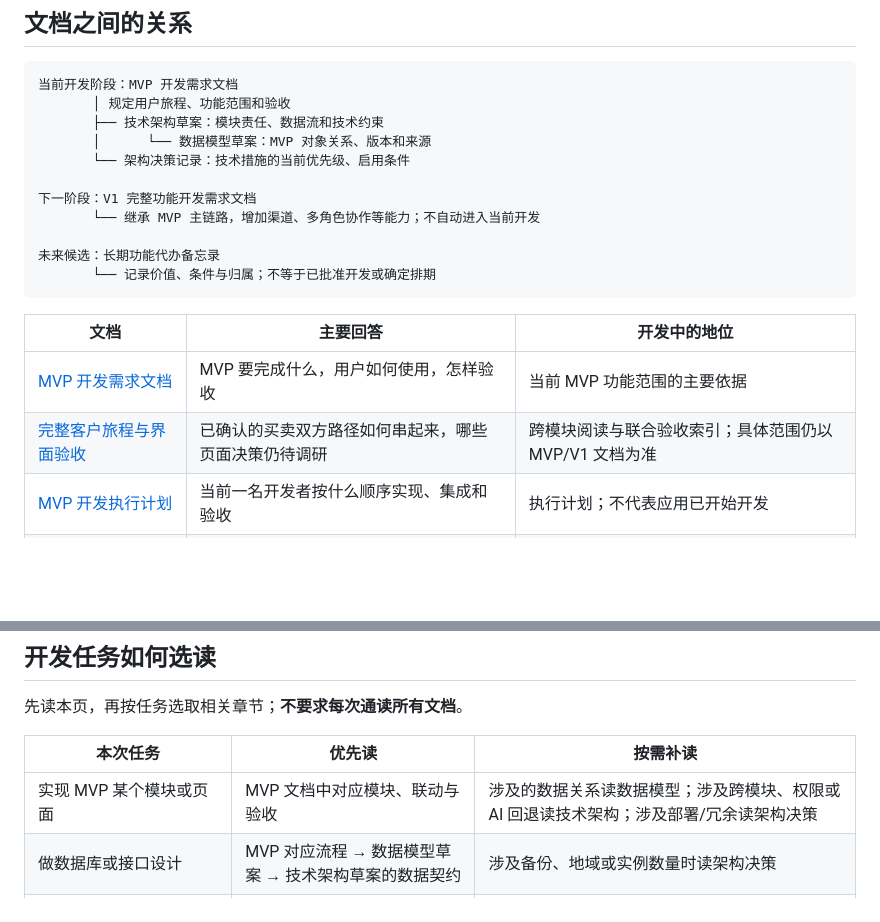
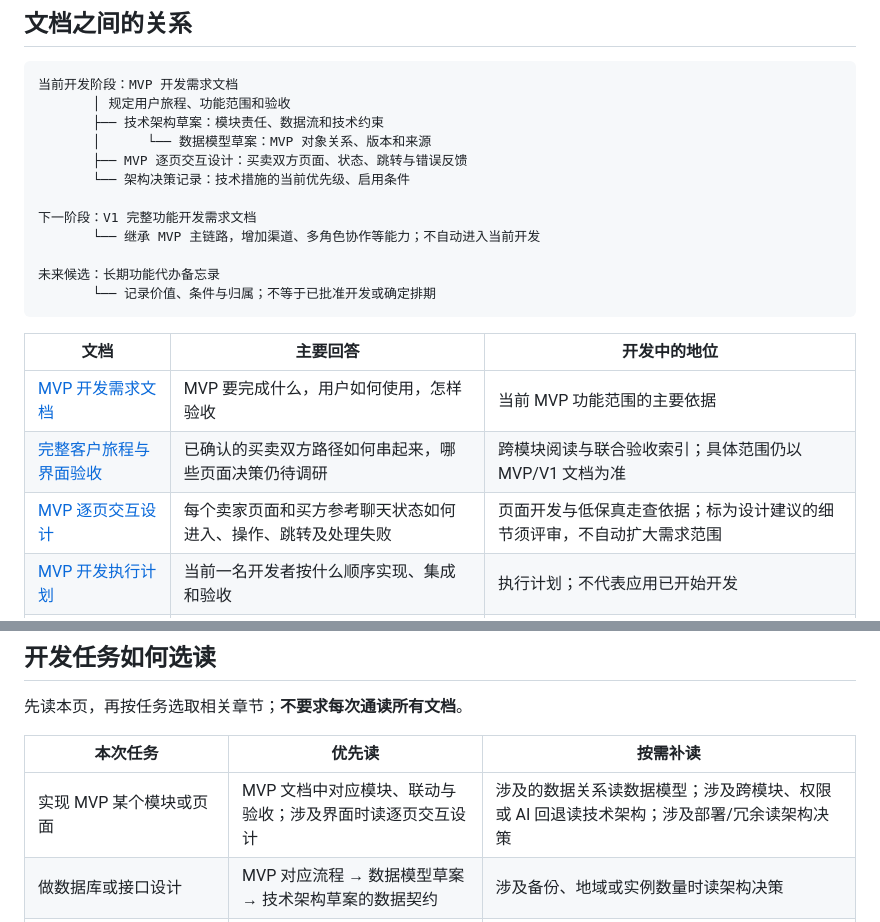
Before and after one commit to JiahaoShang/blinking-CB-water-pump-saas, a Markdown page: docs/README.md, 2 parts joined by grey strips. Rendered like a GitHub page; blank space fills up the shorter version.

```diff
--- a/docs/README.md
+++ b/docs/README.md
@@ -9,6 +9,7 @@
        │ 规定用户旅程、功能范围和验收
        ├── 技术架构草案：模块责任、数据流和技术约束
        │      └── 数据模型草案：MVP 对象关系、版本和来源
+       ├── MVP 逐页交互设计：买卖双方页面、状态、跳转与错误反馈
        └── 架构决策记录：技术措施的当前优先级、启用条件
 
 下一阶段：V1 完整功能开发需求文档
@@ -22,6 +23,7 @@
 | --- | --- | --- |
 | [MVP 开发需求文档](MVP-开发需求文档.md) | MVP 要完成什么，用户如何使用，怎样验收 | 当前 MVP 功能范围的主要依据 |
 | [完整客户旅程与界面验收](完整客户旅程与界面验收.md) | 已确认的买卖双方路径如何串起来，哪些页面决策仍待调研 | 跨模块阅读与联合验收索引；具体范围仍以 MVP/V1 文档为准 |
+| [MVP 逐页交互设计](MVP-逐页交互设计.md) | 每个卖家页面和买方参考聊天状态如何进入、操作、跳转及处理失败 | 页面开发与低保真走查依据；标为设计建议的细节须评审，不自动扩大需求范围 |
 | [MVP 开发执行计划](MVP-开发执行计划.md) | 当前一名开发者按什么顺序实现、集成和验收 | 执行计划；不代表应用已开始开发 |
 | [V1 完整功能开发需求文档](V1-完整功能开发需求文档.md) | MVP 后的第一版增加什么 | 规划下一阶段；当前 MVP 不因写在此处就实现 |
 | [技术架构草案](技术架构草案.md) | 模块如何协作，产品事实、权限、失败回退如何处理 | 技术设计依据；标为建议或待评审的实现细节不是定案 |
@@ -36,7 +38,7 @@
 
 | 本次任务 | 优先读 | 按需补读 |
 | --- | --- | --- |
-| 实现 MVP 某个模块或页面 | MVP 文档中对应模块、联动与验收 | 涉及的数据关系读数据模型；涉及跨模块、权限或 AI 回退读技术架构；涉及部署/冗余读架构决策 |
+| 实现 MVP 某个模块或页面 | MVP 文档中对应模块、联动与验收；涉及界面时读逐页交互设计 | 涉及的数据关系读数据模型；涉及跨模块、权限或 AI 回退读技术架构；涉及部署/冗余读架构决策 |
 | 做数据库或接口设计 | MVP 对应流程 → 数据模型草案 → 技术架构草案的数据契约 | 涉及备份、地域或实例数量时读架构决策 |
 | 开发 V1 功能 | V1 对应模块 → MVP 被继承的主链路 | 技术架构、数据模型及架构决策的相关章节 |
 | 评估 SEO、营销序列、CRM、CAD 等后续能力 | 长期功能代办备忘录对应条目 | MVP/V1 的现有连接点；经明确纳入阶段后再写验收并开发 |
```
Also changed, not shown: docs/MVP-逐页交互设计.md (added, +271 -0 lines), docs/开发状态与变更记录.md (+1 -0 lines).
